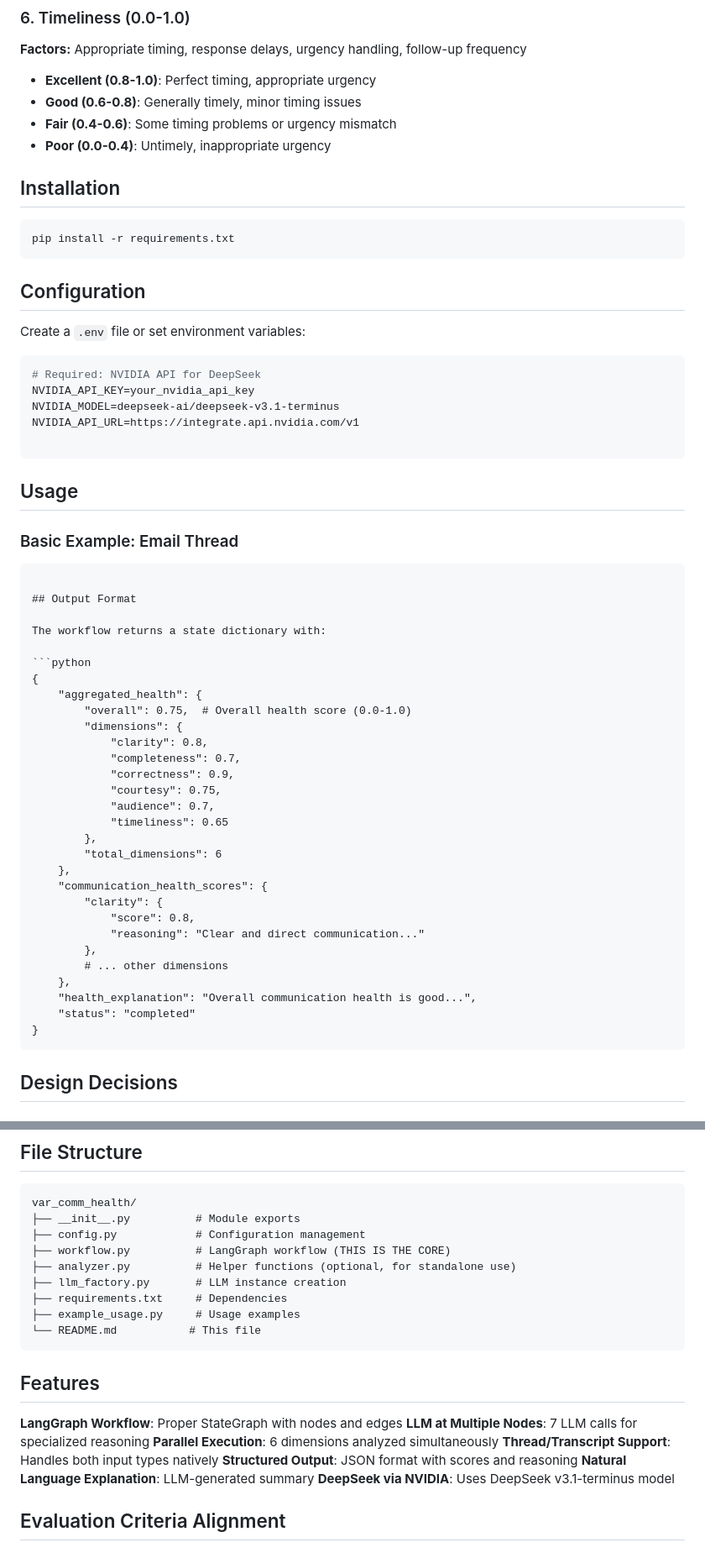
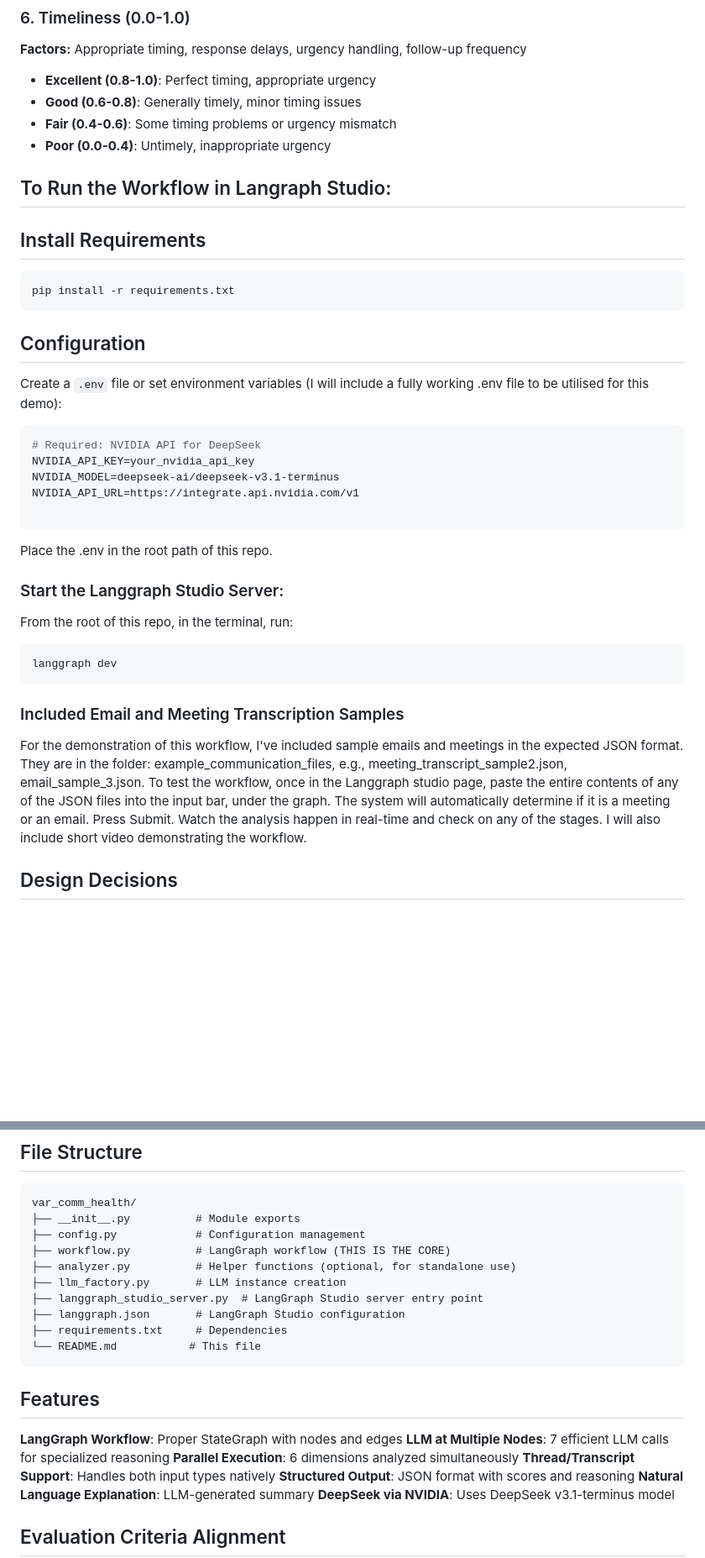
Before and after one commit to Ezekeiel32/var_comm_health, a Markdown page: README.md, 2 parts joined by grey strips. Shown at 84% size. Drawn GitHub-style; blank space fills up the shorter version.

````diff
--- a/README.md
+++ b/README.md
@@ -153,7 +155,10 @@ This demonstrates **multi-step LLM reasoning** where each step builds on previou
 - **Fair (0.4-0.6)**: Some timing problems or urgency mismatch
 - **Poor (0.0-0.4)**: Untimely, inappropriate urgency
 
-## Installation
+
+## To Run the Workflow in Langraph Studio:
+
+## Install Requirements
 
 ```bash
 pip install -r requirements.txt
@@ -161,7 +166,7 @@ pip install -r requirements.txt
 
 ## Configuration
 
-Create a `.env` file or set environment variables:
+Create a `.env` file or set environment variables (I will include a fully working .env file to be utilised for this demo):
 
 ```bash
 # Required: NVIDIA API for DeepSeek
@@ -170,43 +175,24 @@ NVIDIA_MODEL=deepseek-ai/deepseek-v3.1-terminus
 NVIDIA_API_URL=https://integrate.api.nvidia.com/v1
 
 ```
+Place the .env in the root path of this repo.
 
-## Usage
+### Start the Langgraph Studio Server:
 
-### Basic Example: Email Thread
-
+From the root of this repo, in the terminal, run:
 
 ```
+langgraph dev
+```
 
-## Output Format
+### Included Email and Meeting Transcription Samples
 
-The workflow returns a state dictionary with:
-
-```python
-{
-    "aggregated_health": {
-        "overall": 0.75,  # Overall health score (0.0-1.0)
-        "dimensions": {
-            "clarity": 0.8,
-            "completeness": 0.7,
-            "correctness": 0.9,
-            "courtesy": 0.75,
-            "audience": 0.7,
-            "timeliness": 0.65
-        },
-        "total_dimensions": 6
-    },
-    "communication_health_scores": {
-        "clarity": {
-            "score": 0.8,
-            "reasoning": "Clear and direct communication..."
-        },
-        # ... other dimensions
-    },
-    "health_explanation": "Overall communication health is good...",
-    "status": "completed"
-}
-```
+For the demonstration of this workflow, I've included sample emails and meetings in the expected JSON format.
+They are in the folder: example_communication_files, e.g., meeting_transcript_sample2.json, email_sample_3.json.
+To test the workflow, once in the Langgraph studio page, paste the entire contents of any of the JSON files
+into the input bar, under the graph. The system will automatically determine if it is a meeting or an email. Press Submit.
+Watch the analysis happen in real-time and check on any of the stages.
+I will also include short video demonstrating the workflow.
 
 ## Design Decisions
 
@@ -228,15 +214,16 @@ var_comm_health/
 ├── workflow.py          # LangGraph workflow (THIS IS THE CORE)
 ├── analyzer.py          # Helper functions (optional, for standalone use)
 ├── llm_factory.py       # LLM instance creation
+├── langgraph_studio_server.py  # LangGraph Studio server entry point
+├── langgraph.json       # LangGraph Studio configuration
 ├── requirements.txt     # Dependencies
-├── example_usage.py     # Usage examples
 └── README.md           # This file
 ```
 
 ## Features
 
  **LangGraph Workflow**: Proper StateGraph with nodes and edges
- **LLM at Multiple Nodes**: 7 LLM calls for specialized reasoning
+ **LLM at Multiple Nodes**: 7 efficient LLM calls for specialized reasoning
  **Parallel Execution**: 6 dimensions analyzed simultaneously
  **Thread/Transcript Support**: Handles both input types natively
  **Structured Output**: JSON format with scores and reasoning
````
Also changed, not shown: other parts of README.md (+3 -1 lines), graph.png (added).
